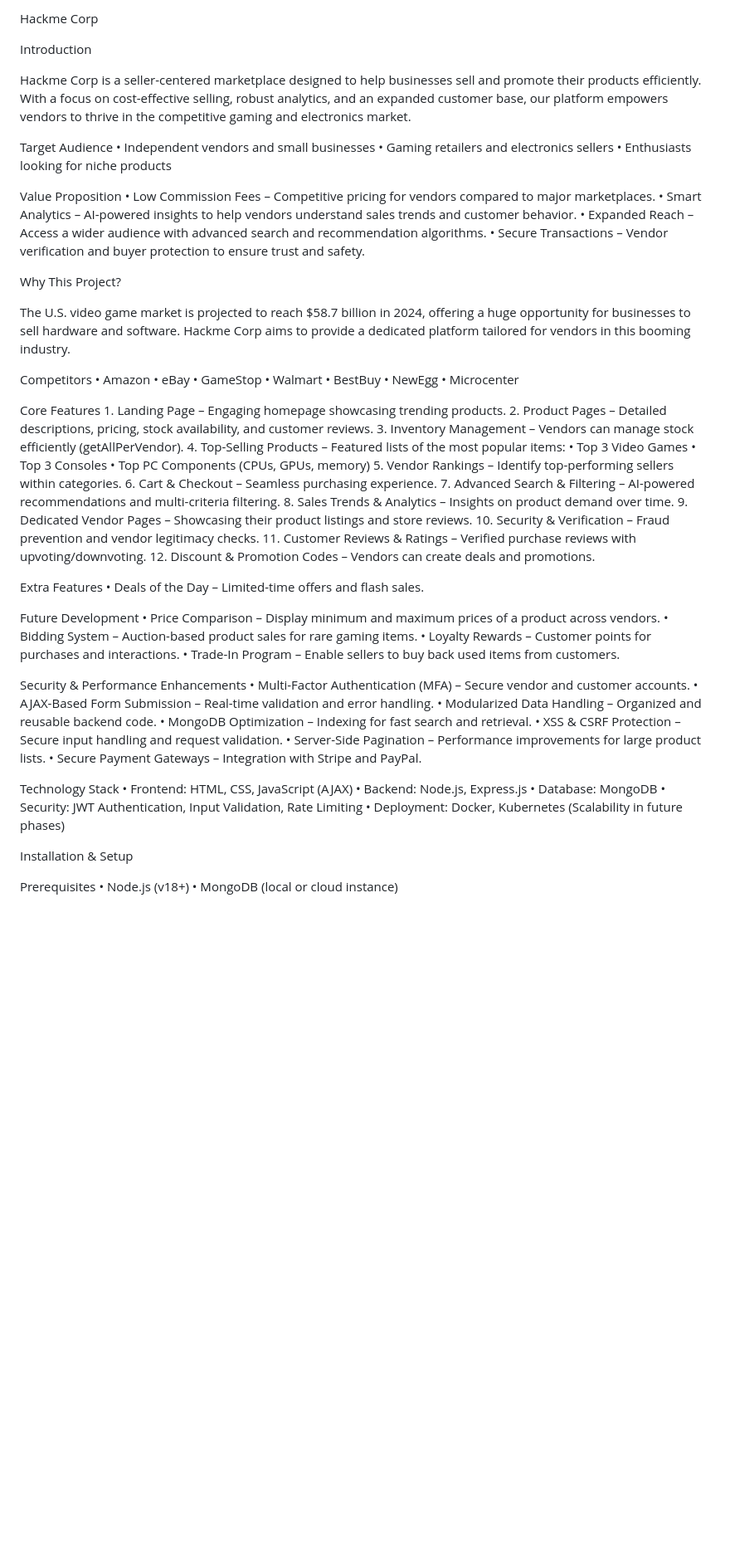
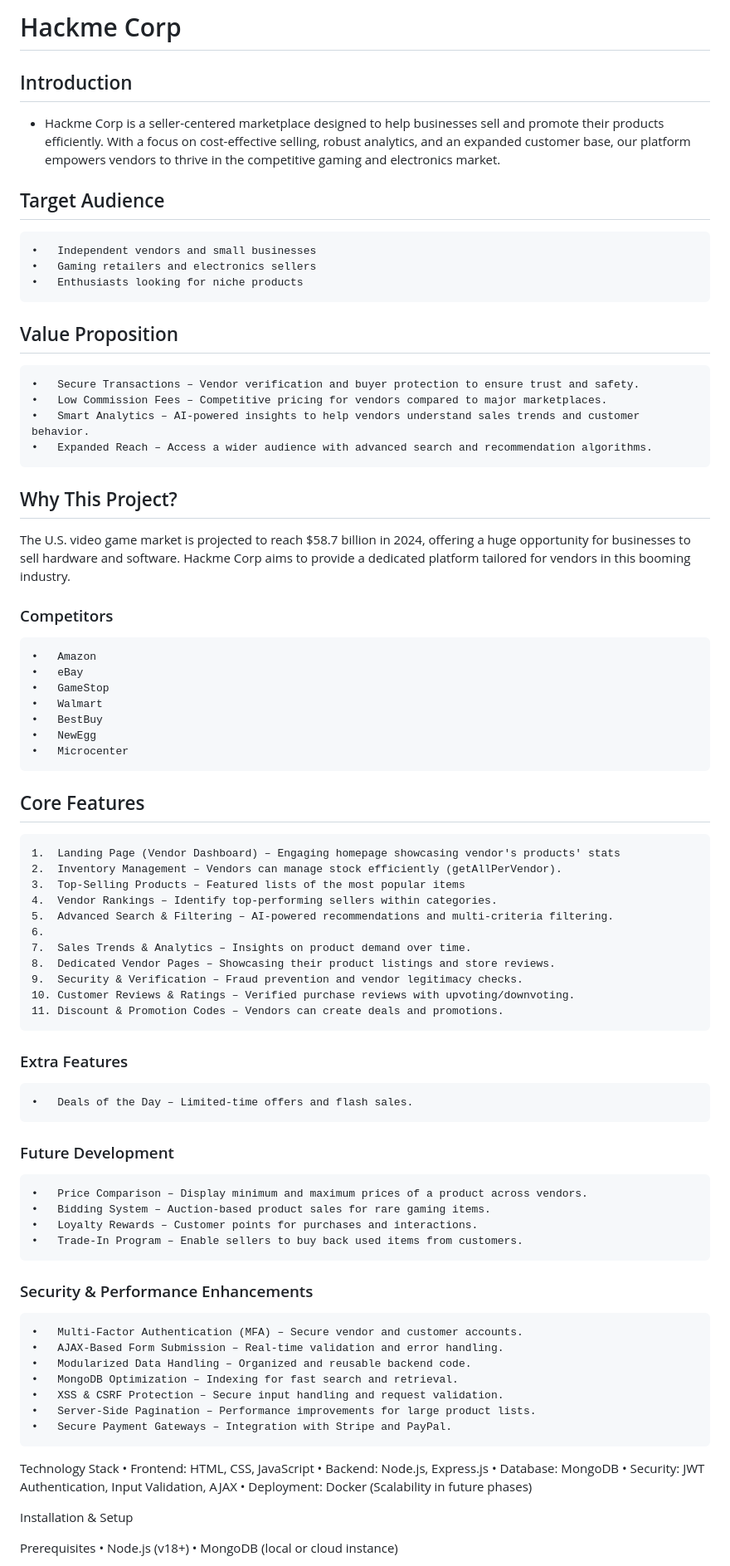
Before and after one commit to michaelcillo22/hackme-corp, a Markdown page: README.md, the part around the change. Shown: that part at 83% size. Rendered like a GitHub page; blank space fills up the shorter version.

```diff
--- a/README.md
+++ b/README.md
@@ -1,25 +1,26 @@
-Hackme Corp
+# Hackme Corp
 
-Introduction
+## Introduction
 
-Hackme Corp is a seller-centered marketplace designed to help businesses sell and promote their products efficiently. With a focus on cost-effective selling, robust analytics, and an expanded customer base, our platform empowers vendors to thrive in the competitive gaming and electronics market.
+- Hackme Corp is a seller-centered marketplace designed to help businesses sell and promote their products efficiently. With a focus on cost-effective selling, robust analytics, and an expanded customer base, our platform empowers vendors to thrive in the competitive gaming and electronics market.
 
-Target Audience
+## Target Audience
 	•	Independent vendors and small businesses
 	•	Gaming retailers and electronics sellers
 	•	Enthusiasts looking for niche products
 
-Value Proposition
+## Value Proposition
+	•	Secure Transactions – Vendor verification and buyer protection to ensure trust and safety.
 	•	Low Commission Fees – Competitive pricing for vendors compared to major marketplaces.
 	•	Smart Analytics – AI-powered insights to help vendors understand sales trends and customer behavior.
 	•	Expanded Reach – Access a wider audience with advanced search and recommendation algorithms.
-	•	Secure Transactions – Vendor verification and buyer protection to ensure trust and safety.
 
-Why This Project?
+
+## Why This Project?
 
 The U.S. video game market is projected to reach $58.7 billion in 2024, offering a huge opportunity for businesses to sell hardware and software. Hackme Corp aims to provide a dedicated platform tailored for vendors in this booming industry.
 
-Competitors
+### Competitors
 	•	Amazon
 	•	eBay
 	•	GameStop
@@ -28,33 +29,29 @@ Competitors
 	•	NewEgg
 	•	Microcenter
 
-Core Features
-	1.	Landing Page – Engaging homepage showcasing trending products.
-	2.	Product Pages – Detailed descriptions, pricing, stock availability, and customer reviews.
-	3.	Inventory Management – Vendors can manage stock efficiently (getAllPerVendor).
-	4.	Top-Selling Products – Featured lists of the most popular items:
-	•	Top 3 Video Games
-	•	Top 3 Consoles
-	•	Top PC Components (CPUs, GPUs, memory)
-	5.	Vendor Rankings – Identify top-performing sellers within categories.
-	6.	Cart & Checkout – Seamless purchasing experience.
-	7.	Advanced Search & Filtering – AI-powered recommendations and multi-criteria filtering.
-	8.	Sales Trends & Analytics – Insights on product demand over time.
-	9.	Dedicated Vendor Pages – Showcasing their product listings and store reviews.
-	10.	Security & Verification – Fraud prevention and vendor legitimacy checks.
-	11.	Customer Reviews & Ratings – Verified purchase reviews with upvoting/downvoting.
-	12.	Discount & Promotion Codes – Vendors can create deals and promotions.
+## Core Features
+	1.	Landing Page (Vendor Dashboard) – Engaging homepage showcasing vendor's products' stats
+	2.	Inventory Management – Vendors can manage stock efficiently (getAllPerVendor).
+	3.	Top-Selling Products – Featured lists of the most popular items
+	4.	Vendor Rankings – Identify top-performing sellers within categories.
+	5.	Advanced Search & Filtering – AI-powered recommendations and multi-criteria filtering.
+	6.
+	7.	Sales Trends & Analytics – Insights on product demand over time.
+	8.	Dedicated Vendor Pages – Showcasing their product listings and store reviews.
+	9.	Security & Verification – Fraud prevention and vendor legitimacy checks.
+	10.	Customer Reviews & Ratings – Verified purchase reviews with upvoting/downvoting.
+	11.	Discount & Promotion Codes – Vendors can create deals and promotions.
 
-Extra Features
+### Extra Features
 	•	Deals of the Day – Limited-time offers and flash sales.
 
-Future Development
+### Future Development
 	•	Price Comparison – Display minimum and maximum prices of a product across vendors.
 	•	Bidding System – Auction-based product sales for rare gaming items.
 	•	Loyalty Rewards – Customer points for purchases and interactions.
 	•	Trade-In Program – Enable sellers to buy back used items from customers.
 
-Security & Performance Enhancements
+### Security & Performance Enhancements
 	•	Multi-Factor Authentication (MFA) – Secure vendor and customer accounts.
 	•	AJAX-Based Form Submission – Real-time validation and error handling.
 	•	Modularized Data Handling – Organized and reusable backend code.
@@ -64,11 +61,11 @@ Security & Performance Enhancements
 	•	Secure Payment Gateways – Integration with Stripe and PayPal.
 
 Technology Stack
-	•	Frontend: HTML, CSS, JavaScript (AJAX)
+	•	Frontend: HTML, CSS, JavaScript
 	•	Backend: Node.js, Express.js
 	•	Database: MongoDB
-	•	Security: JWT Authentication, Input Validation, Rate Limiting
-	•	Deployment: Docker, Kubernetes (Scalability in future phases)
+	•	Security: JWT Authentication, Input Validation, AJAX
+	•	Deployment: Docker (Scalability in future phases)
 
 Installation & Setup
 
```
